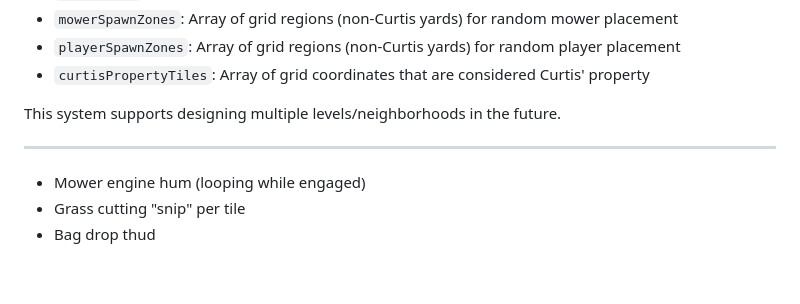
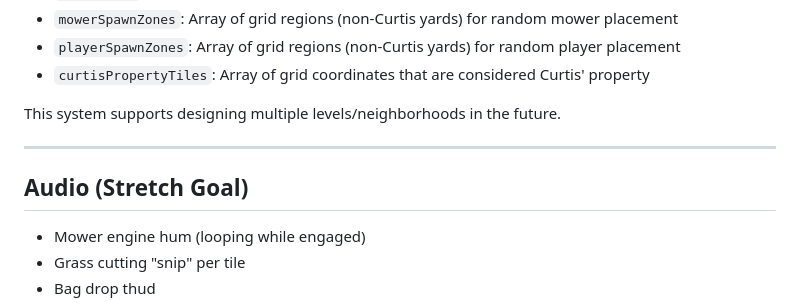
Before and after one commit to coryallegory/bagninja, a Markdown page: docs/game-design.md, the part around the change. Drawn GitHub-style; blank space fills up the shorter version.

Commit message:
Fix missing Audio section header in game-design.md

```diff
--- a/docs/game-design.md
+++ b/docs/game-design.md
@@ -186,6 +186,8 @@ This system supports designing multiple levels/neighborhoods in the future.
 
 ---
 
+## Audio (Stretch Goal)
+
 - Mower engine hum (looping while engaged)
 - Grass cutting "snip" per tile
 - Bag drop thud
```
